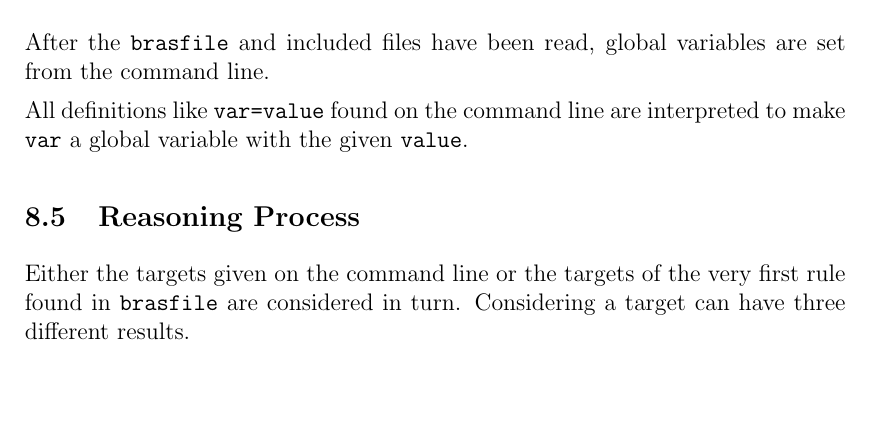
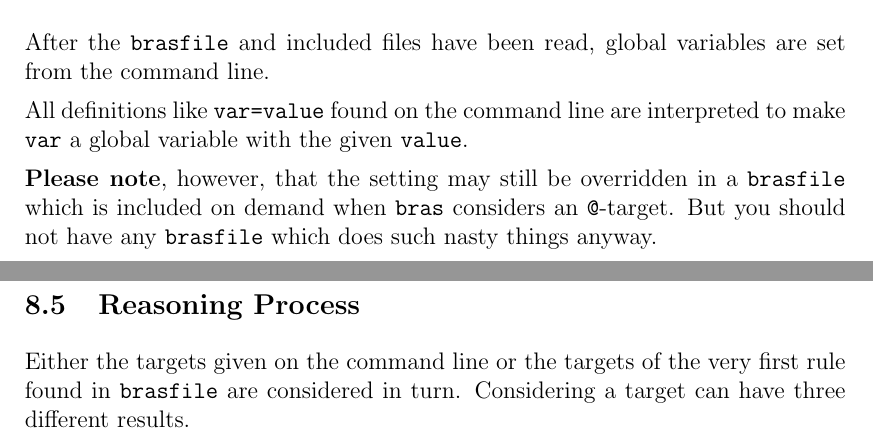
Before and after one commit to BackupTheBerlios/bras, a LaTeX document (bras/doc/bras.tex): part of page 15 of 21 before the commit and two parts of pages 15 and 16 of 22 after it, the two joined at a grey line, cut so that both start at the same text, the shorter picture padded with empty space. Compiled offline with pdfLaTeX.

Commit message:
Just finished with bras.spec which can be used to build a binary rpm. That required some changes in install.wish.
bras.1 was still missing the description for var=value command line
arguments.

A little correction was necessary in doc/bras.tex about the exact effect of
var=value on the command line.

```diff
--- a/bras/doc/bras.tex
+++ b/bras/doc/bras.tex
@@ -770,6 +770,11 @@ All definitions like \texttt{var=value} found on the command
 line are interpreted to make \texttt{var} a global variable with the
 given \texttt{value}.
 
+\textbf{Please note}, however, that the setting may still be
+overridden in a \texttt{brasfile} which is included on demand when
+\bras{} considers an \texttt{@}-target. But you should not have any
+\texttt{brasfile} which does such nasty things anyway.
+
 %%%%%%%%%%%%%%%%%%%%%%%%%%%%%%%%%%%%%%%%
 \subsection{Reasoning Process}
 \label{secReasoning}
```
Also changed, not shown: bras/doc/bras.tex (2 more changed lines), 4 other files.
